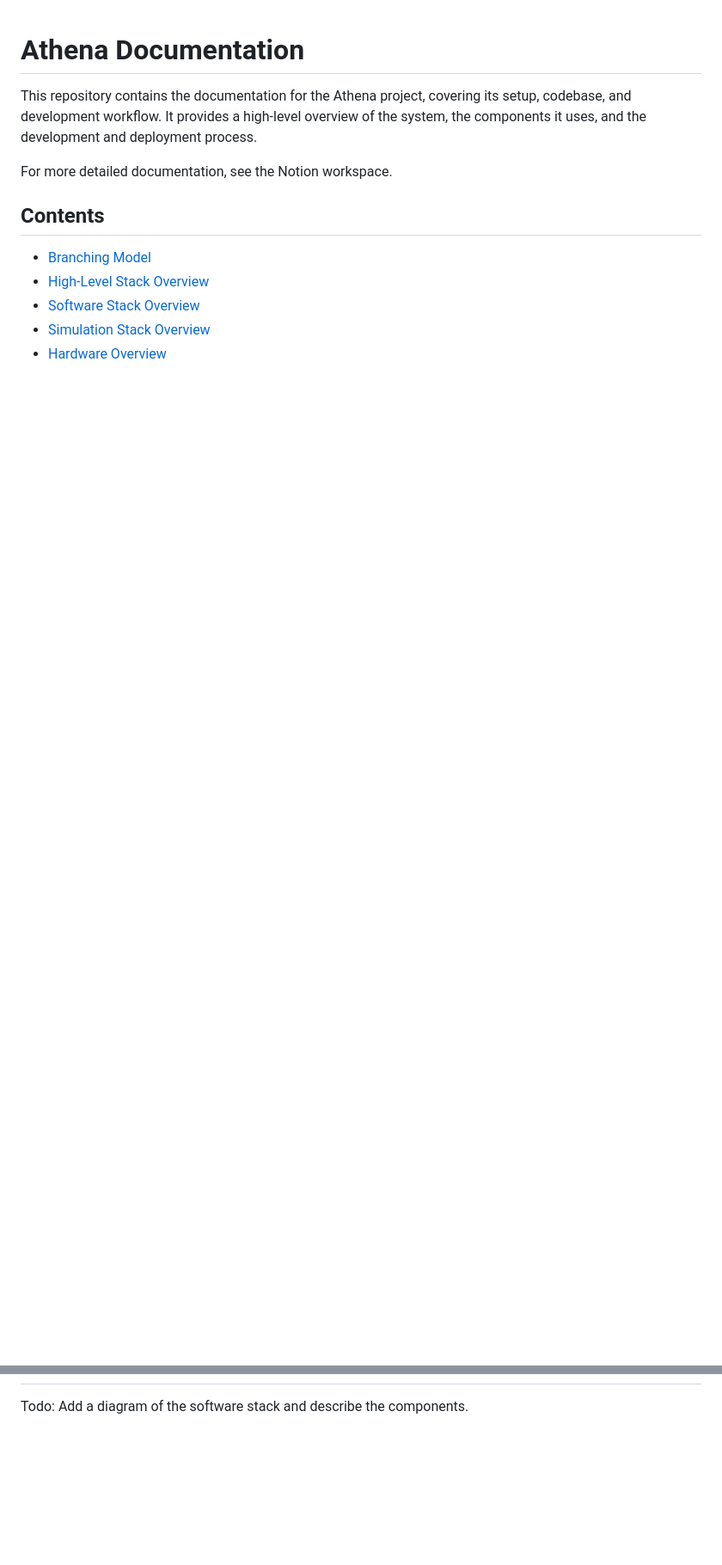
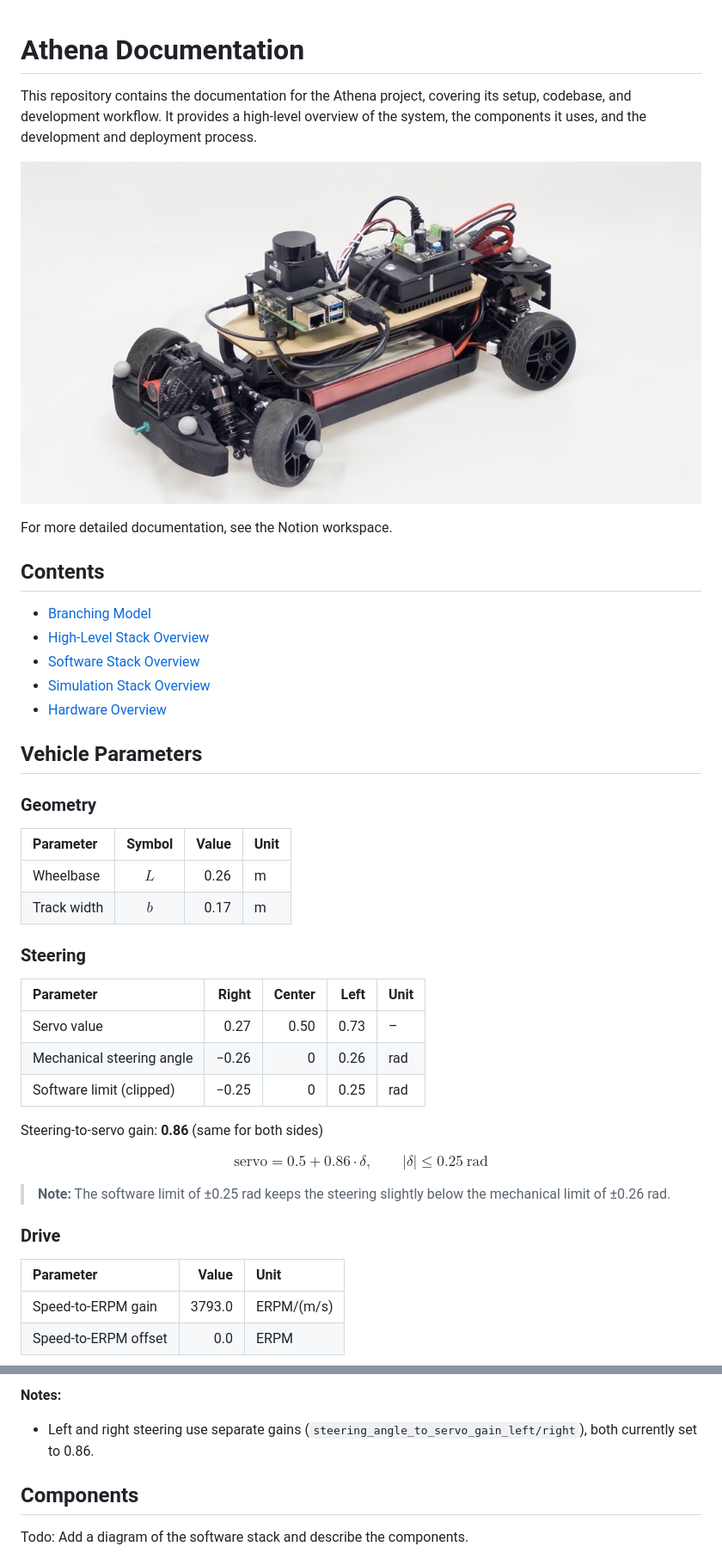
Before and after one commit to Autonomous-System-ZHAW/athena-documentation, a Markdown page: README.md, 2 parts joined by grey strips. Shown at 86% size. GitHub-like rendering; pictures changed too: images/athena-smaller.jpg (added); blank space fills up the shorter version.

Commit message:
add interface infos and vehicle parameters

```diff
--- a/README.md
+++ b/README.md
@@ -1,6 +1,8 @@
 # Athena Documentation
 
 This repository contains the documentation for the Athena project, covering its setup, codebase, and development workflow. It provides a high-level overview of the system, the components it uses, and the development and deployment process.
+
+![Branching model](images/athena-smaller.jpg)
 
 For more detailed documentation, see the Notion workspace.
 
@@ -11,3 +13,37 @@ For more detailed documentation, see the Notion workspace.
 - [Software Stack Overview](#software-stack-overview)
 - [Simulation Stack Overview](#simulation-stack-overview)
 - [Hardware Overview](#hardware-overview)
+
+
+## Vehicle Parameters
+
+### Geometry
+
+| Parameter   | Symbol | Value | Unit |
+|:------------|:------:|------:|:-----|
+| Wheelbase   | $L$    | 0.26  | m    |
+| Track width | $b$    | 0.17  | m    |
+
+### Steering
+
+| Parameter                  | Right  | Center | Left  | Unit |
+|:---------------------------|-------:|-------:|------:|:-----|
+| Servo value                | 0.27   | 0.50   | 0.73  | –    |
+| Mechanical steering angle  | −0.26  | 0      | 0.26  | rad  |
+| Software limit (clipped)   | −0.25  | 0      | 0.25  | rad  |
+
+Steering-to-servo gain: **0.86** (same for both sides)
+
+$$
+\text{servo} = 0.5 + 0.86 \cdot \delta, \qquad |\delta| \le 0.25\ \text{rad}
+$$
+
+> **Note:** The software limit of ±0.25 rad keeps the steering slightly below the mechanical limit of ±0.26 rad.
+
+### Drive
+
+| Parameter          | Value  | Unit       |
+|:-------------------|-------:|:-----------|
+| Speed-to-ERPM gain | 3793.0 | ERPM/(m/s) |
+| Speed-to-ERPM offset | 0.0  | ERPM       |
+
@@ -63,3 +158,7 @@ real sensors or the simulation.
+**Notes:**
+- Left and right steering use separate gains (`steering_angle_to_servo_gain_left/right`), both currently set to 0.86.
+
+## Components
 Todo: Add a diagram of the software stack and describe the components.
 
 
```
Also changed, not shown: other parts of README.md (+59 -0 lines).
